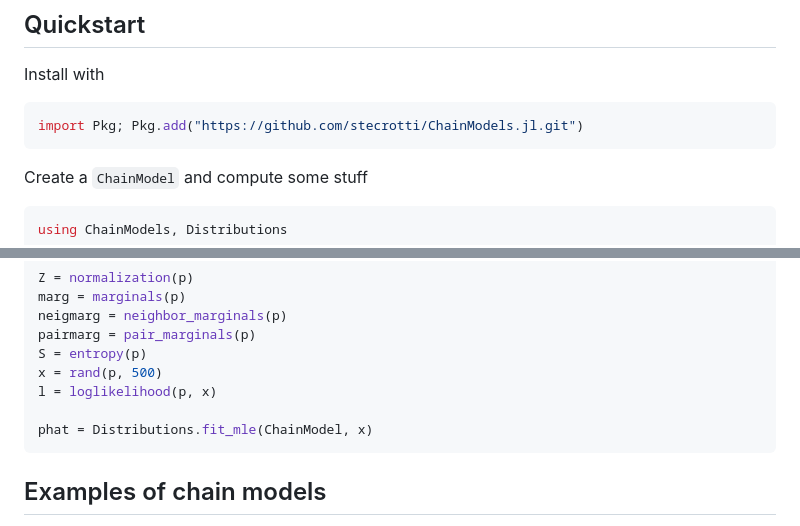
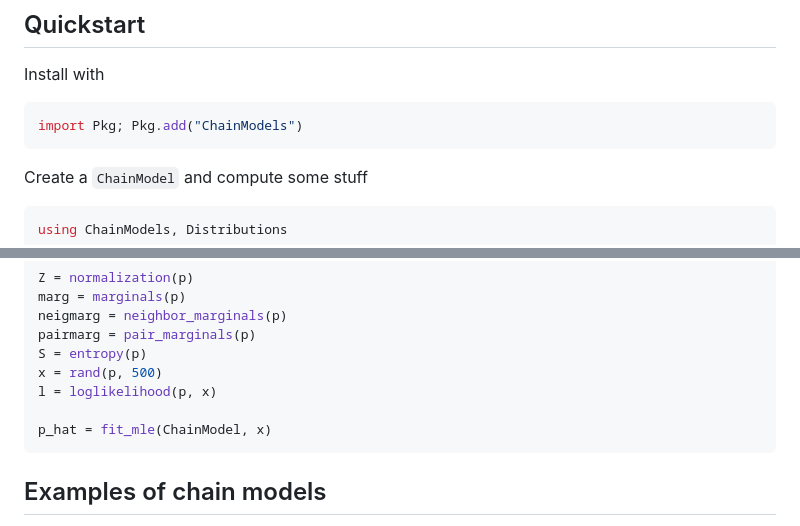
Before and after one commit to stecrotti/ChainModels.jl, a Markdown page: README.md, 2 parts joined by grey strips. Drawn GitHub-style.

Commit message:
update readme and docs

````diff
--- a/README.md
+++ b/README.md
@@ -38,7 +38,7 @@ For a chain of length $L$ with variables taking one of $q$ values, the following
 Install with
 
 ```julia
-import Pkg; Pkg.add("https://github.com/stecrotti/ChainModels.jl.git")
+import Pkg; Pkg.add("ChainModels")
 ```
 
 Create a `ChainModel` and compute some stuff
@@ -59,7 +59,7 @@ S = entropy(p)
 x = rand(p, 500)
 l = loglikelihood(p, x)
 
-phat = Distributions.fit_mle(ChainModel, x)
+p_hat = fit_mle(ChainModel, x)
 ```
 
 ## Examples of chain models
````
Also changed, not shown: docs/src/index.md (+7 -4 lines).
